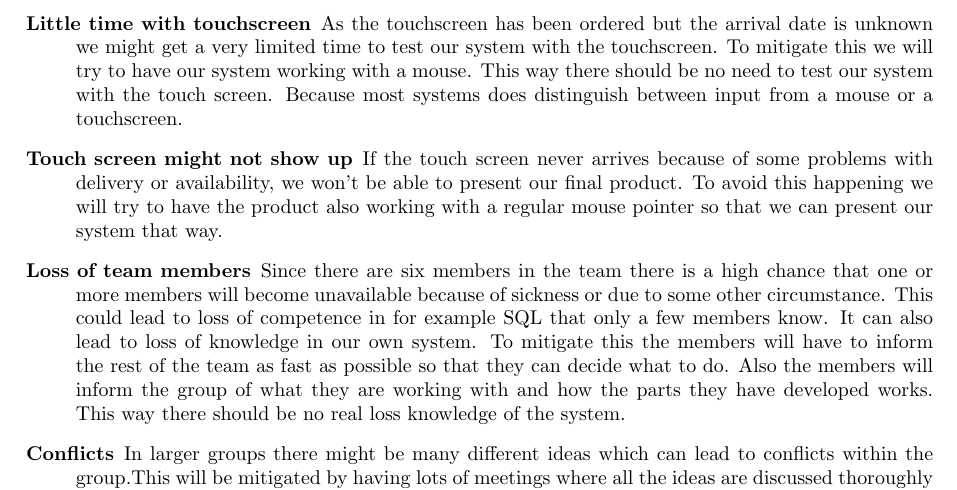
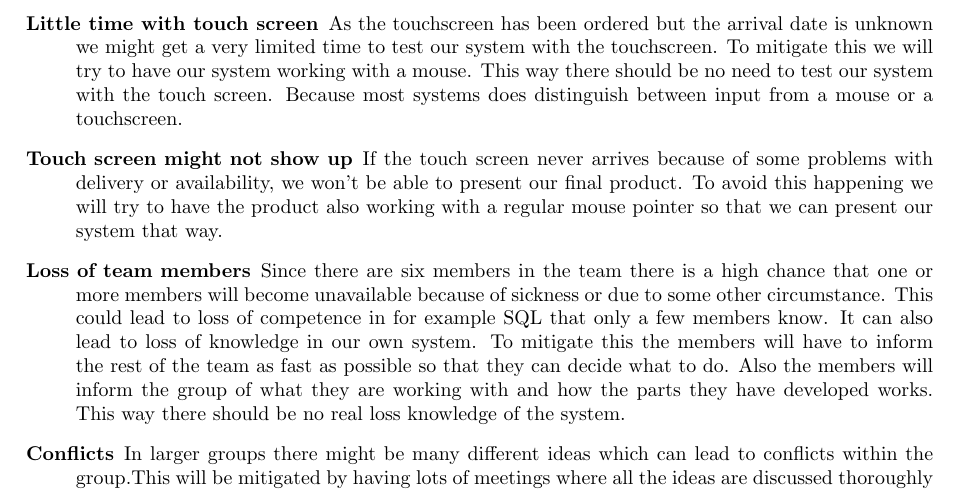
Before and after one commit to asheidan/pvt_gp4_p4_docs, a LaTeX document (plan/plan.tex): part of page 6 of 11, cut so that both start at the same text. Compiled offline with pdfLaTeX; the source files are stored in an older character set and shown here as Unicode.

Commit message:
Plan presentation

```diff
--- a/plan/plan.tex
+++ b/plan/plan.tex
@@ -206,7 +206,7 @@ For more information, see specification \cite{spec}.
 		\begin{description}
         	\item[Little time with scanner]
 			Since we are five groups with only one scanner it will give us very little time to test our system with it. This could lead to our system not being completely functional with the scanner. We will try to mitigate this by carefully scheduling time with the scanner.
-        	\item[Little time with touchscreen]
+        	\item[Little time with touch screen]
 			As the touchscreen has been ordered but the arrival date is unknown we might get a very limited time to test our system with the touchscreen.
 			To mitigate this we will try to have our system working with a mouse. This way there should be no need to test our system with the touch screen. Because most systems does distinguish between input from a mouse or a touchscreen.
         	\item[Touch screen might not show up]
```
